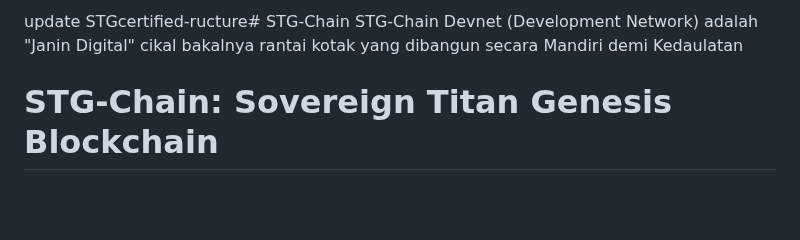
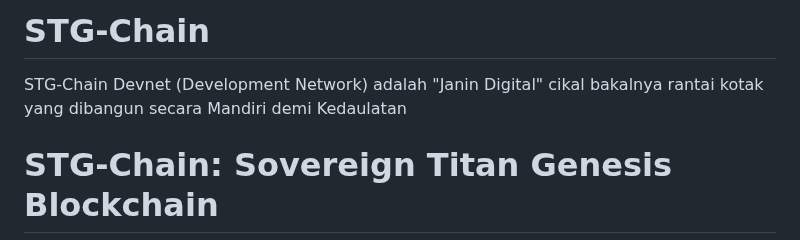
Before and after one commit to Sovereign-Titan-Genesis/STG-Chain, a Markdown page: README.md, the part around the change. GitHub-like rendering; blank space fills up the shorter version.

Commit message:
Revise README header and content
Updated header formatting and removed outdated text.

```diff
--- a/README.md
+++ b/README.md
@@ -1,5 +1,4 @@
-update
-STGcertified-ructure# STG-Chain
+# STG-Chain
 STG-Chain Devnet (Development Network) adalah "Janin Digital" cikal bakalnya rantai kotak yang dibangun secara Mandiri demi Kedaulatan
 # STG-Chain: Sovereign Titan Genesis Blockchain
 
```
